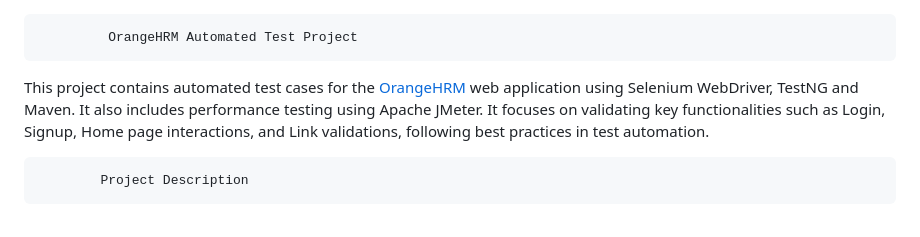
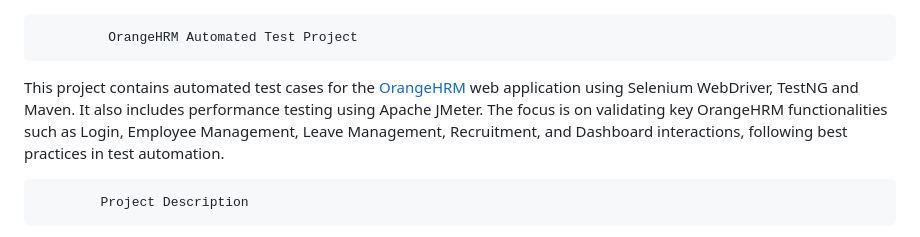
Before and after one commit to Rinna-entri/com.orangehrm, a Markdown page: README.md, the part around the change. GitHub-like rendering.

```diff
--- a/README.md
+++ b/README.md
@@ -1,6 +1,6 @@
              OrangeHRM Automated Test Project
 
-This project contains automated test cases for the [OrangeHRM](https://opensource-demo.orangehrmlive.com/) web application using Selenium WebDriver, TestNG and Maven. It also includes performance testing using Apache JMeter. It focuses on validating key functionalities such as Login, Signup, Home page interactions, and Link validations, following best practices in test automation.
+This project contains automated test cases for the [OrangeHRM](https://opensource-demo.orangehrmlive.com/) web application using Selenium WebDriver, TestNG and Maven. It also includes performance testing using Apache JMeter. The focus is on validating key OrangeHRM functionalities such as Login, Employee Management, Leave Management, Recruitment, and Dashboard interactions, following best practices in test automation.
 
             Project Description
 OrangeHRM is an open-source HR management tool that offers features like employee management, leave tracking, time and attendance, recruitment, and performance modules. It helps organizations streamline and automate HR tasks efficiently.
```
